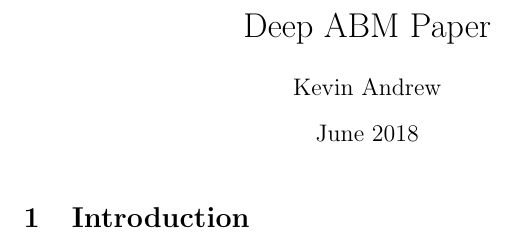
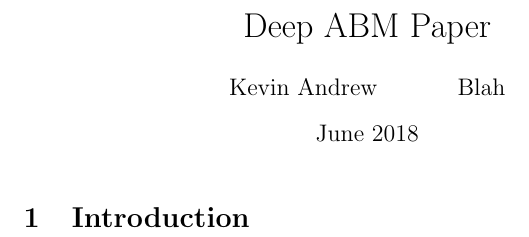
Before and after one commit to blarg/Deep-ABM-Paper, a LaTeX document (main.tex): part of the page, cut so that both start at the same text. Compiled offline with pdfLaTeX.

Commit message:
Test Commit

```diff
--- a/main.tex
+++ b/main.tex
@@ -2,7 +2,7 @@
 \usepackage[utf8]{inputenc}
 
 \title{Deep ABM Paper}
-\author{Kevin Andrew}
+\author{Kevin Andrew \and Blah}
 \date{June 2018}
 
 \begin{document}
```
